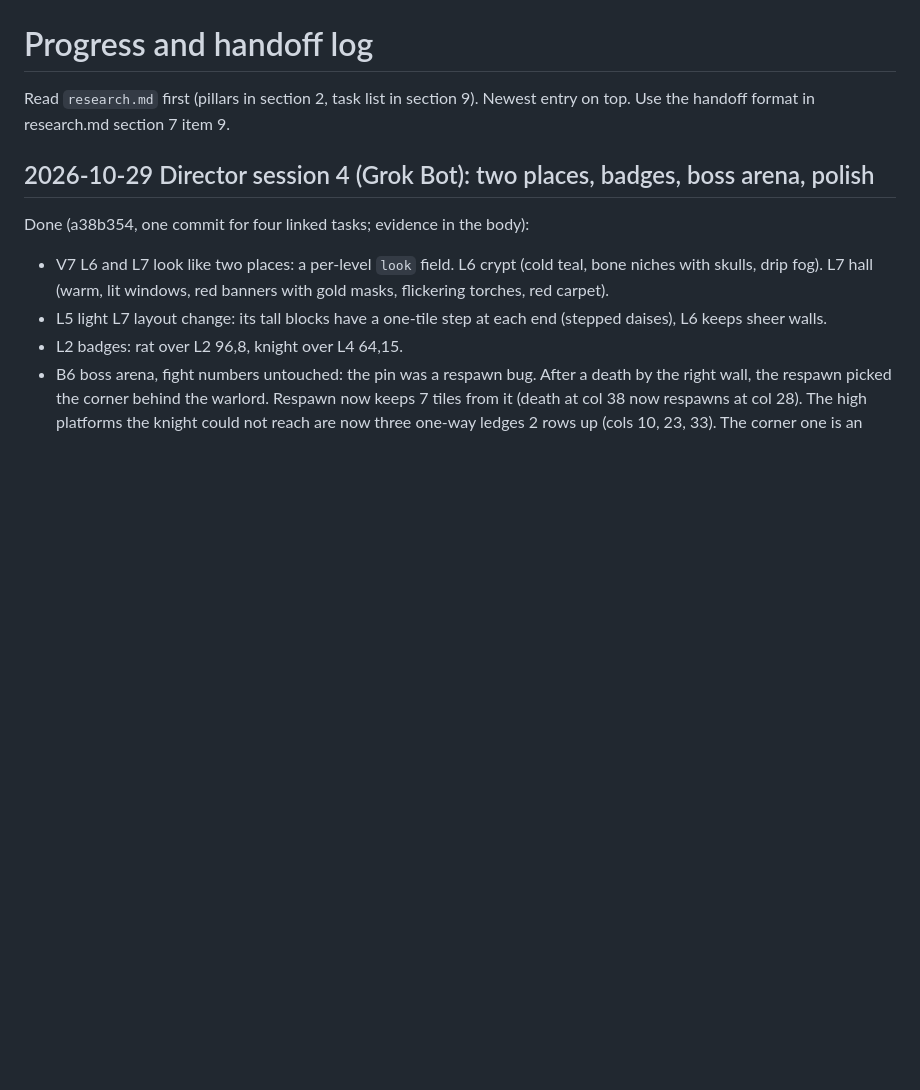
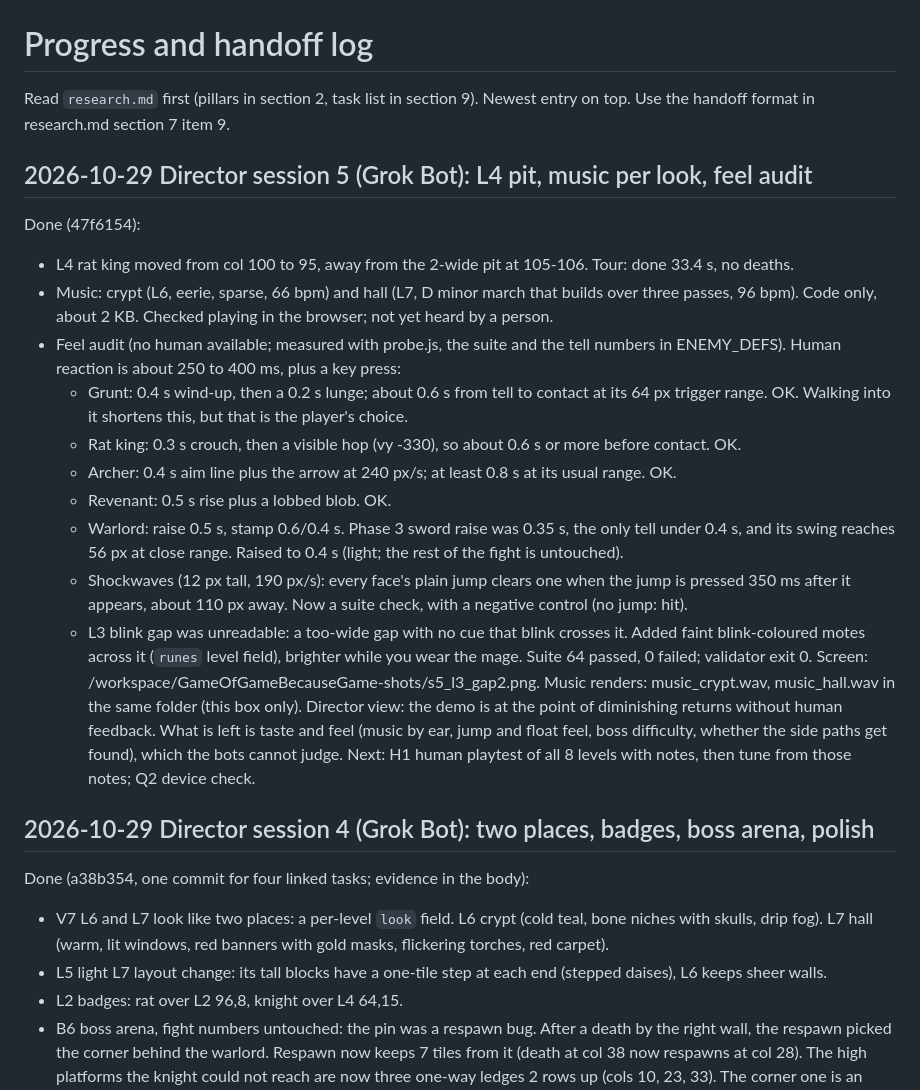
Before and after one commit to xenodorian/GameOfGameBecauseGame, a Markdown page: PROGRESS.md, the part around the change. GitHub-like rendering; blank space fills up the shorter version.

Commit message:
Z4 session 5 handoff: PROGRESS feel audit reasoning, CLAUDE music and runes, results row

```diff
--- a/PROGRESS.md
+++ b/PROGRESS.md
@@ -1,6 +1,21 @@
 # Progress and handoff log
 
 Read `research.md` first (pillars in section 2, task list in section 9). Newest entry on top. Use the handoff format in research.md section 7 item 9.
+
+## 2026-10-29 Director session 5 (Grok Bot): L4 pit, music per look, feel audit
+Done (47f6154):
+- L4 rat king moved from col 100 to 95, away from the 2-wide pit at 105-106. Tour: done 33.4 s, no deaths.
+- Music: crypt (L6, eerie, sparse, 66 bpm) and hall (L7, D minor march that builds over three passes, 96 bpm). Code only, about 2 KB. Checked playing in the browser; not yet heard by a person.
+- Feel audit (no human available; measured with probe.js, the suite and the tell numbers in ENEMY_DEFS). Human reaction is about 250 to 400 ms, plus a key press:
+  - Grunt: 0.4 s wind-up, then a 0.2 s lunge; about 0.6 s from tell to contact at its 64 px trigger range. OK. Walking into it shortens this, but that is the player's choice.
+  - Rat king: 0.3 s crouch, then a visible hop (vy -330), so about 0.6 s or more before contact. OK.
+  - Archer: 0.4 s aim line plus the arrow at 240 px/s; at least 0.8 s at its usual range. OK.
+  - Revenant: 0.5 s rise plus a lobbed blob. OK.
+  - Warlord: raise 0.5 s, stamp 0.6/0.4 s. Phase 3 sword raise was 0.35 s, the only tell under 0.4 s, and its swing reaches 56 px at close range. Raised to 0.4 s (light; the rest of the fight is untouched).
+  - Shockwaves (12 px tall, 190 px/s): every face's plain jump clears one when the jump is pressed 350 ms after it appears, about 110 px away. Now a suite check, with a negative control (no jump: hit).
+  - L3 blink gap was unreadable: a too-wide gap with no cue that blink crosses it. Added faint blink-coloured motes across it (`runes` level field), brighter while you wear the mage.
+Suite 64 passed, 0 failed; validator exit 0. Screen: /workspace/GameOfGameBecauseGame-shots/s5_l3_gap2.png. Music renders: music_crypt.wav, music_hall.wav in the same folder (this box only).
+Director view: the demo is at the point of diminishing returns without human feedback. What is left is taste and feel (music by ear, jump and float feel, boss difficulty, whether the side paths get found), which the bots cannot judge. Next: H1 human playtest of all 8 levels with notes, then tune from those notes; Q2 device check.
 
 ## 2026-10-29 Director session 4 (Grok Bot): two places, badges, boss arena, polish
 Done (a38b354, one commit for four linked tasks; evidence in the body):
```
Also changed, not shown: CLAUDE.md (+3 -0 lines).
